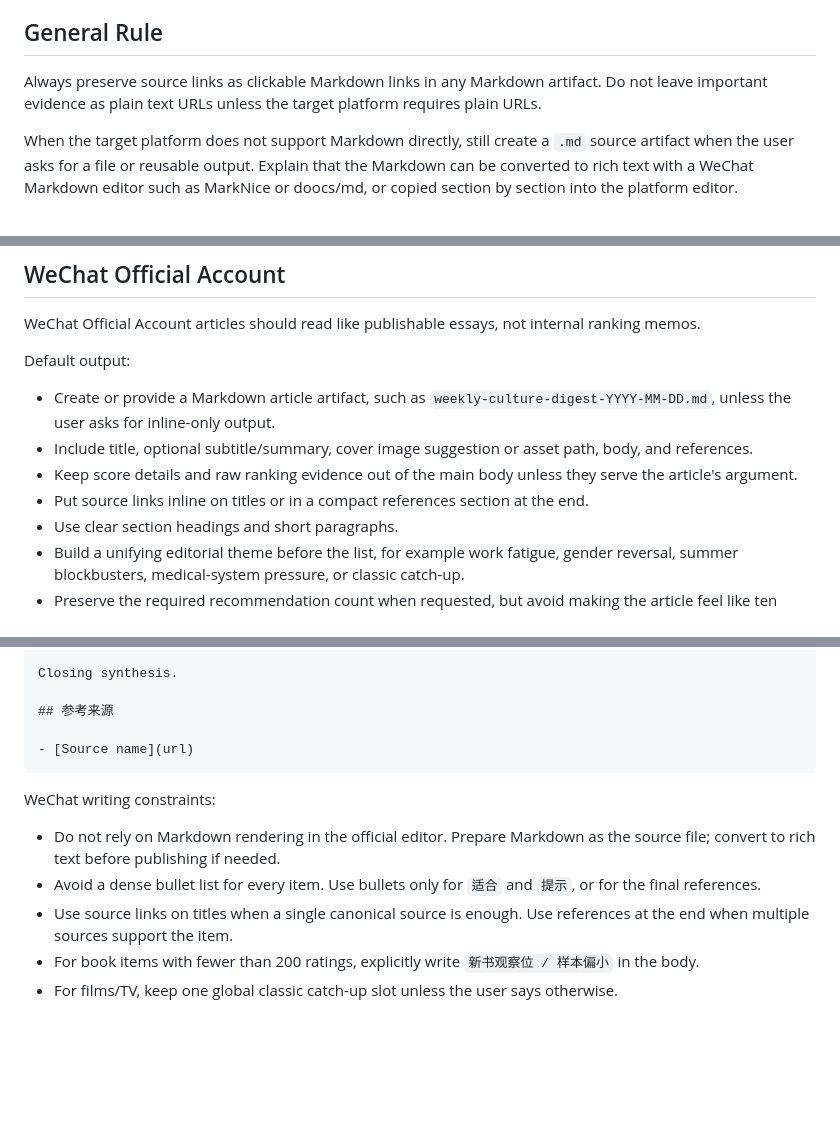
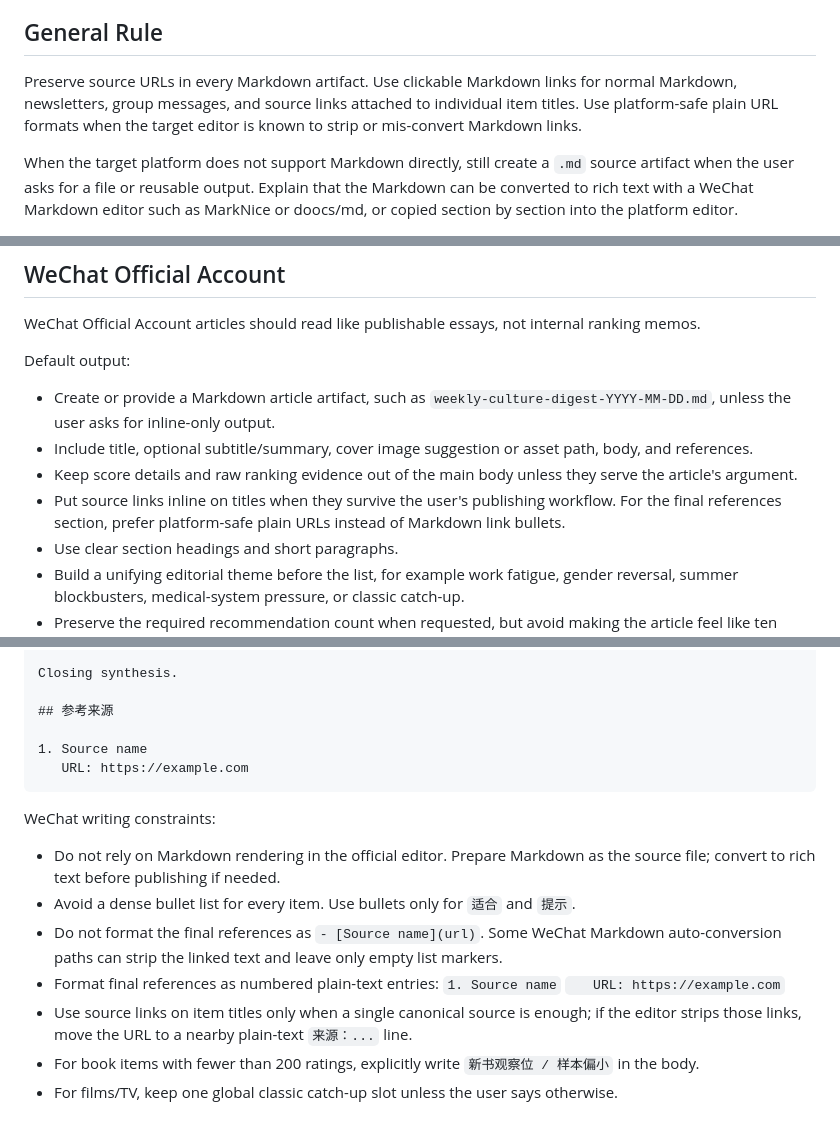
Before and after one commit to cody1991/culture-trend-curator, a Markdown page: references/publishing_formats.md, 3 parts joined by grey strips. GitHub-like rendering; blank space fills up the shorter version.

Commit message:
Use WeChat-safe reference formatting

````diff
--- a/references/publishing_formats.md
+++ b/references/publishing_formats.md
@@ -4,7 +4,7 @@ Use this reference when the user asks to publish, post, send, or adapt the diges
 
 ## General Rule
 
-Always preserve source links as clickable Markdown links in any Markdown artifact. Do not leave important evidence as plain text URLs unless the target platform requires plain URLs.
+Preserve source URLs in every Markdown artifact. Use clickable Markdown links for normal Markdown, newsletters, group messages, and source links attached to individual item titles. Use platform-safe plain URL formats when the target editor is known to strip or mis-convert Markdown links.
 
 When the target platform does not support Markdown directly, still create a `.md` source artifact when the user asks for a file or reusable output. Explain that the Markdown can be converted to rich text with a WeChat Markdown editor such as MarkNice or doocs/md, or copied section by section into the platform editor.
 
@@ -17,7 +17,7 @@ Default output:
 - Create or provide a Markdown article artifact, such as `weekly-culture-digest-YYYY-MM-DD.md`, unless the user asks for inline-only output.
 - Include title, optional subtitle/summary, cover image suggestion or asset path, body, and references.
 - Keep score details and raw ranking evidence out of the main body unless they serve the article's argument.
-- Put source links inline on titles or in a compact references section at the end.
+- Put source links inline on titles when they survive the user's publishing workflow. For the final references section, prefer platform-safe plain URLs instead of Markdown link bullets.
 - Use clear section headings and short paragraphs.
 - Build a unifying editorial theme before the list, for example work fatigue, gender reversal, summer blockbusters, medical-system pressure, or classic catch-up.
 - Preserve the required recommendation count when requested, but avoid making the article feel like ten isolated cards.
@@ -50,14 +50,19 @@ Closing synthesis.
 
 ## 参考来源
 
-- [Source name](url)
+1. Source name
+   URL: https://example.com
 ```
 
 WeChat writing constraints:
 
 - Do not rely on Markdown rendering in the official editor. Prepare Markdown as the source file; convert to rich text before publishing if needed.
-- Avoid a dense bullet list for every item. Use bullets only for `适合` and `提示`, or for the final references.
-- Use source links on titles when a single canonical source is enough. Use references at the end when multiple sources support the item.
+- Avoid a dense bullet list for every item. Use bullets only for `适合` and `提示`.
+- Do not format the final references as `- [Source name](url)`. Some WeChat Markdown auto-conversion paths can strip the linked text and leave only empty list markers.
+- Format final references as numbered plain-text entries:
+  `1. Source name`
+  `   URL: https://example.com`
+- Use source links on item titles only when a single canonical source is enough; if the editor strips those links, move the URL to a nearby plain-text `来源：...` line.
 - For book items with fewer than 200 ratings, explicitly write `新书观察位 / 样本偏小` in the body.
 - For films/TV, keep one global classic catch-up slot unless the user says otherwise.
 
````
